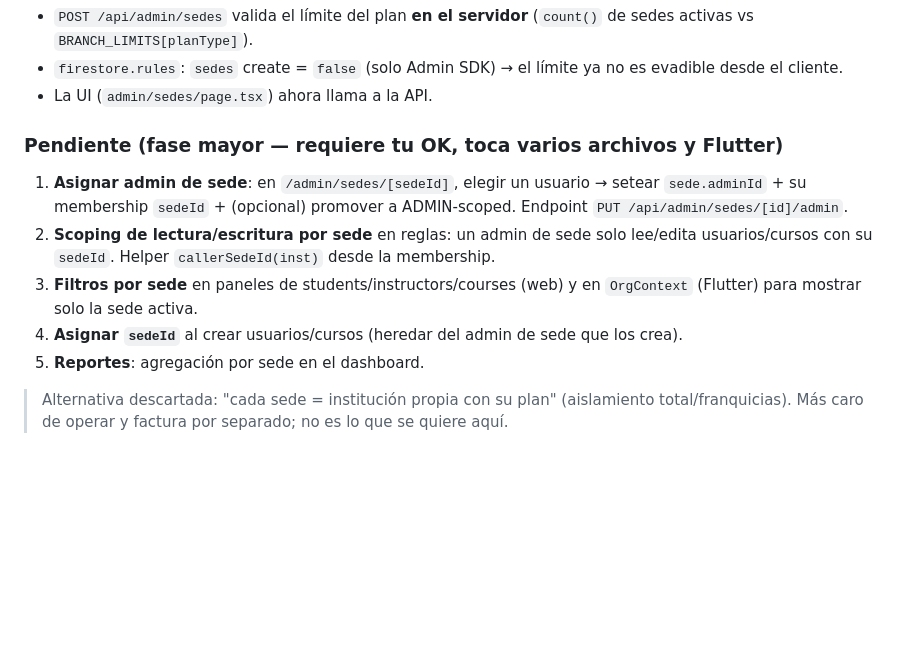
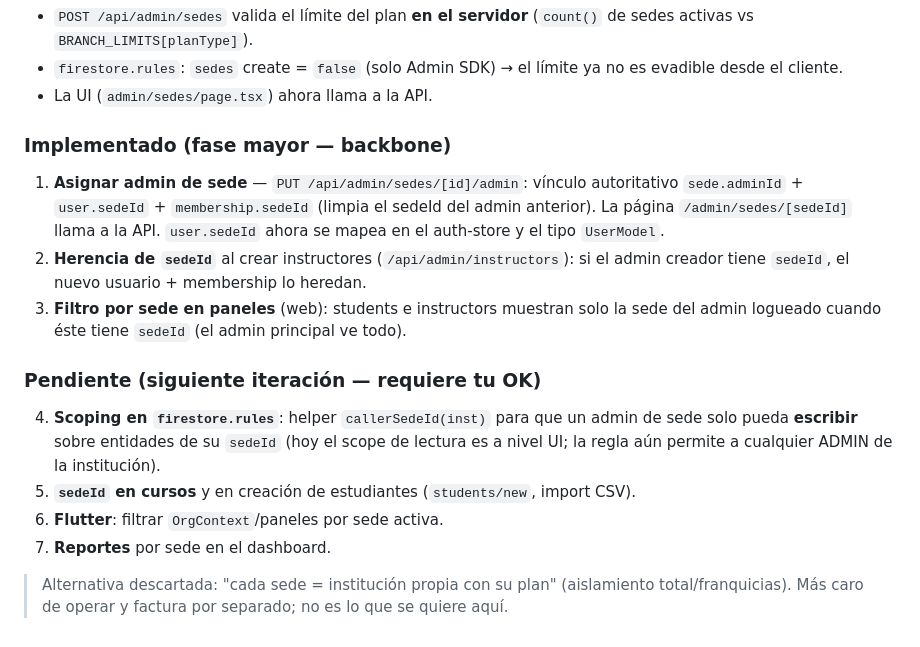
Before and after one commit to YeimarAraujo/SIERCP, a Markdown page: PLAN_SEDES_DESIGN.md, the part around the change. Drawn GitHub-style; blank space fills up the shorter version.

Commit message:
docs: actualiza diseno de sedes (backbone implementado)
Co-Authored-By: Claude Opus 4.8 <noreply@anthropic.com>

```diff
--- a/PLAN_SEDES_DESIGN.md
+++ b/PLAN_SEDES_DESIGN.md
@@ -54,12 +54,23 @@ courses/{cid}      { institutionId, sedeId? }            ← curso de una sede
 - `firestore.rules`: `sedes` create = `false` (solo Admin SDK) → el límite ya no es evadible desde el cliente.
 - La UI (`admin/sedes/page.tsx`) ahora llama a la API.
 
-### Pendiente (fase mayor — requiere tu OK, toca varios archivos y Flutter)
-1. **Asignar admin de sede**: en `/admin/sedes/[sedeId]`, elegir un usuario → setear `sede.adminId` + su membership `sedeId` + (opcional) promover a ADMIN-scoped. Endpoint `PUT /api/admin/sedes/[id]/admin`.
-2. **Scoping de lectura/escritura por sede** en reglas: un admin de sede solo lee/edita usuarios/cursos con su `sedeId`. Helper `callerSedeId(inst)` desde la membership.
-3. **Filtros por sede** en paneles de students/instructors/courses (web) y en `OrgContext` (Flutter) para mostrar solo la sede activa.
-4. **Asignar `sedeId`** al crear usuarios/cursos (heredar del admin de sede que los crea).
-5. **Reportes**: agregación por sede en el dashboard.
+### Implementado (fase mayor — backbone)
+1. **Asignar admin de sede** — `PUT /api/admin/sedes/[id]/admin`: vínculo autoritativo
+   `sede.adminId` + `user.sedeId` + `membership.sedeId` (limpia el sedeId del admin
+   anterior). La página `/admin/sedes/[sedeId]` llama a la API. `user.sedeId` ahora
+   se mapea en el auth-store y el tipo `UserModel`.
+2. **Herencia de `sedeId`** al crear instructores (`/api/admin/instructors`): si el
+   admin creador tiene `sedeId`, el nuevo usuario + membership lo heredan.
+3. **Filtro por sede en paneles** (web): students e instructors muestran solo la sede
+   del admin logueado cuando éste tiene `sedeId` (el admin principal ve todo).
+
+### Pendiente (siguiente iteración — requiere tu OK)
+4. **Scoping en `firestore.rules`**: helper `callerSedeId(inst)` para que un admin de
+   sede solo pueda **escribir** sobre entidades de su `sedeId` (hoy el scope de lectura
+   es a nivel UI; la regla aún permite a cualquier ADMIN de la institución).
+5. **`sedeId` en cursos** y en creación de estudiantes (`students/new`, import CSV).
+6. **Flutter**: filtrar `OrgContext`/paneles por sede activa.
+7. **Reportes** por sede en el dashboard.
 
 > Alternativa descartada: "cada sede = institución propia con su plan" (aislamiento total/franquicias).
 > Más caro de operar y factura por separado; no es lo que se quiere aquí.
```
